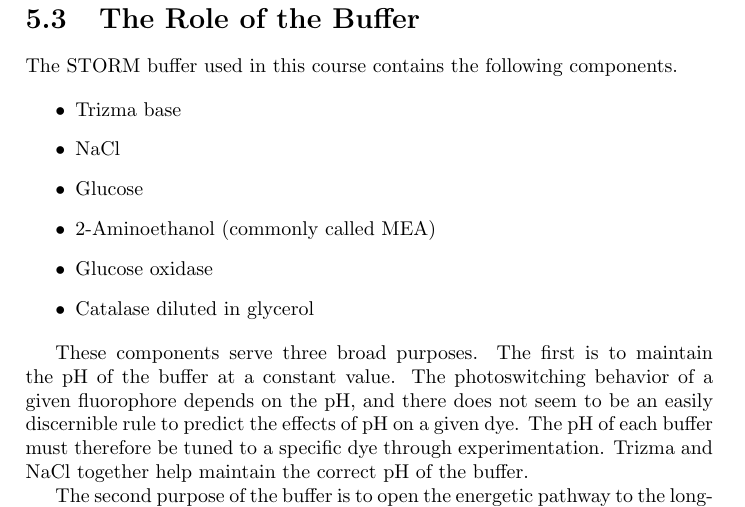
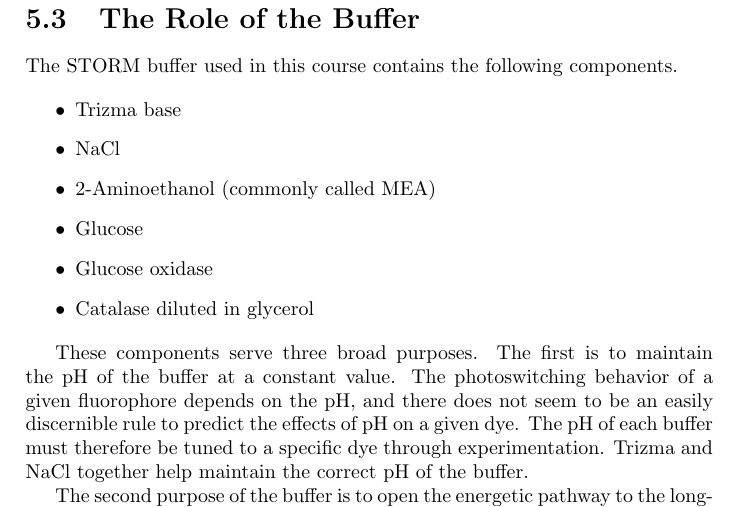
Before and after one commit to kmdouglass/teaching, a LaTeX thesis (texts/smlm-lab-course/smlm-lab-manual.tex): part of page 23 of 43, cut so that both start at the same text. Compiled offline with pdfLaTeX.

Commit message:
Reorder buffer components

```diff
--- a/texts/smlm-lab-course/smlm-lab-manual.tex
+++ b/texts/smlm-lab-course/smlm-lab-manual.tex
@@ -375,8 +375,8 @@ The STORM buffer used in this course contains the following components.
 \begin{itemize}
     \item Trizma base
     \item NaCl
+    \item 2-Aminoethanol (commonly called MEA)
     \item Glucose
-    \item 2-Aminoethanol (commonly called MEA)
     \item Glucose oxidase
     \item Catalase diluted in glycerol
 \end{itemize}
```
